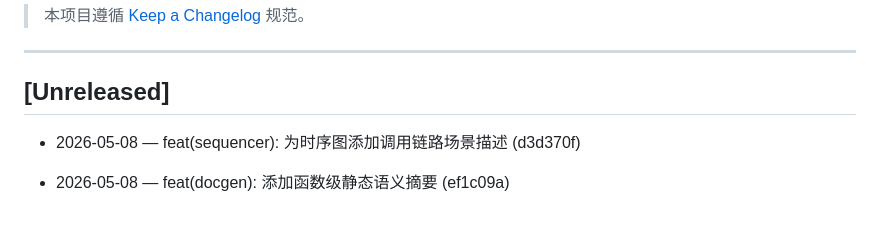
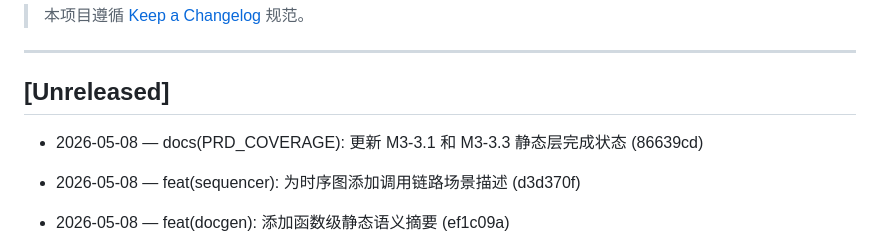
Before and after one commit to splitsword/fine-codewiki, a Markdown page: CHANGELOG.md, the part around the change. GitHub-like rendering; blank space fills up the shorter version.

```diff
--- a/CHANGELOG.md
+++ b/CHANGELOG.md
@@ -5,6 +5,8 @@
 ---
 
 ## [Unreleased]
+
+- 2026-05-08 — docs(PRD_COVERAGE): 更新 M3-3.1 和 M3-3.3 静态层完成状态 (86639cd)
 
 - 2026-05-08 — feat(sequencer): 为时序图添加调用链路场景描述 (d3d370f)
 
```
Also changed, not shown: PRD_COVERAGE.md (+5 -5 lines).
